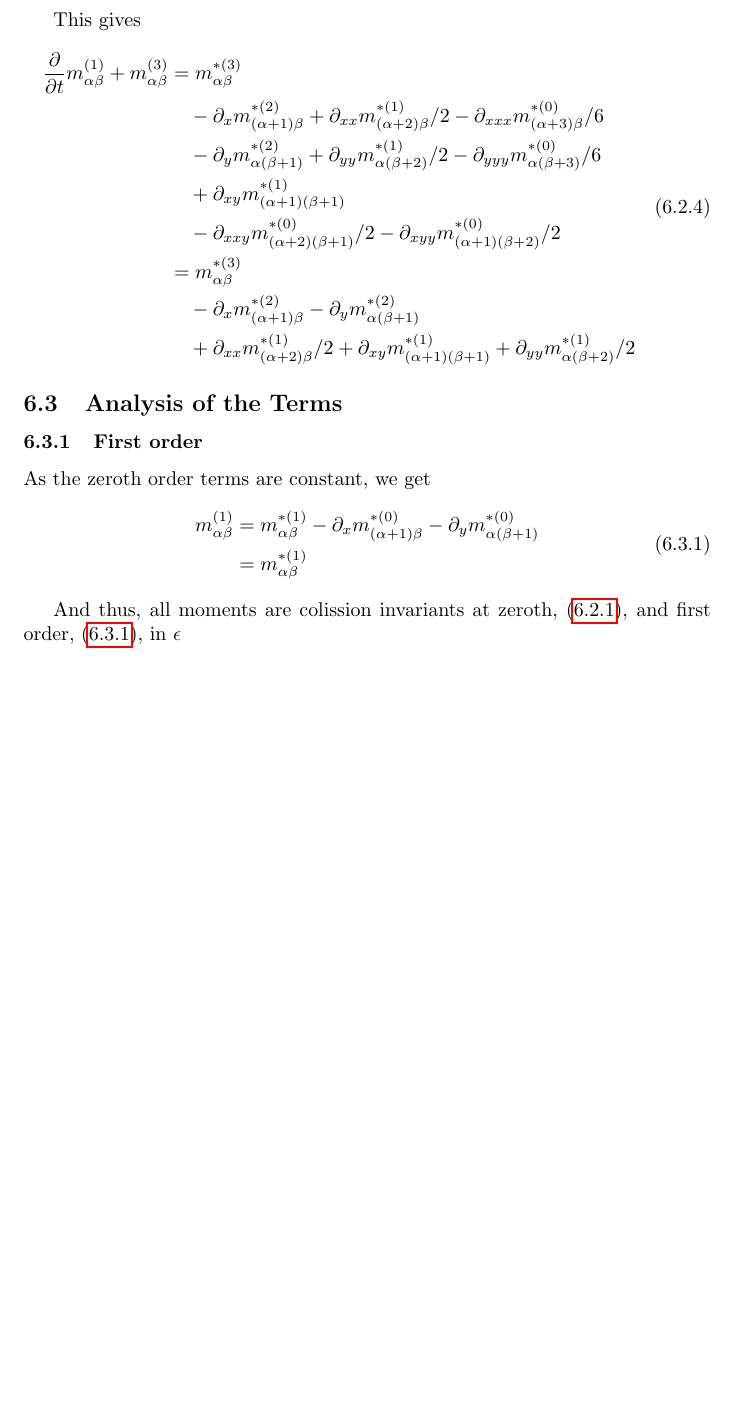
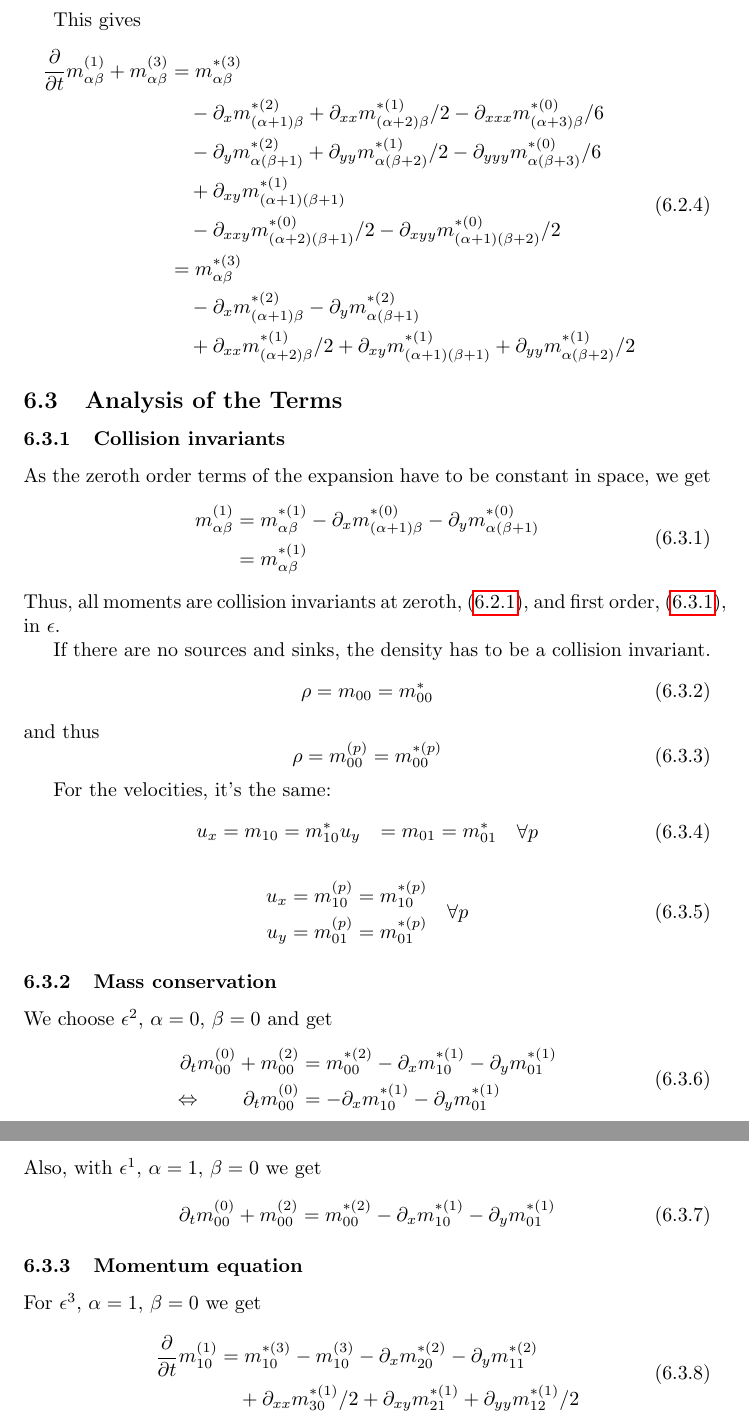
Before and after one commit to FlorianRohm/masters_thesis, a LaTeX document (papers/Geier2015507/notes.tex): part of page 24 of 24 before the commit and two parts of pages 24 and 25 of 25 after it, the two joined at a grey line, cut so that both start at the same text, the shorter picture padded with empty space. Compiled offline with pdfLaTeX.

Commit message:
results from erlangen

```diff
--- a/papers/Geier2015507/notes.tex
+++ b/papers/Geier2015507/notes.tex
@@ -1131,9 +1131,9 @@ This gives
 \subsection{Analysis of the Terms}
 \label{sub:Analysis of the Terms}
 
-\subsubsection{First order}
-\label{subs:First order}
-As the zeroth order terms are constant, we get
+\subsubsection{Collision invariants}
+\label{subs:Collision invariants}
+As the zeroth order terms of the expansion have to be constant in space, we get
 \begin{equation}
   \label{eq:first order analysis}
   \begin{aligned}
@@ -1144,9 +1144,58 @@ As the zeroth order terms are constant, we get
     & = m_{\alpha\beta}^{*(1)}
   \end{aligned}
 \end{equation}
+Thus, all moments are collision invariants at zeroth,~\eqref{eq:zeroth order in epsilon}, and first order,~\eqref{eq:first order analysis}, in $\epsilon$.
 
-And thus, all moments are colission invariants at zeroth,~\eqref{eq:zeroth order in epsilon}, and first order,~\eqref{eq:first order analysis}, in $\epsilon$
+If there are no sources and sinks, the density has to be a collision invariant.
+\begin{equation}
+    \rho  = m_{00} = m_{00}^*
+\end{equation}
+and thus
+\begin{equation}
+    \rho = m_{00}^{(p)} = m_{00}^{*(p)}
+\end{equation}
 
+For the velocities, it's the same:
+\begin{equation}
+  \begin{aligned}
+    u_x & = m_{10} = m_{10}^*
+    u_y & = m_{01} = m_{01}^* \\
+  \end{aligned} \quad \forall p
+\end{equation}
 
+\begin{equation}
+  \begin{aligned}
+    u_x & = m_{10}^{(p)} = m_{10}^{*(p)} \\
+    u_y & = m_{01}^{(p)} = m_{01}^{*(p)}
+  \end{aligned} \quad \forall p
+\end{equation}
+
+\subsubsection{Mass conservation}
+\label{subs:Mass conservation}
+
+We choose $\epsilon^2$, $\alpha=0$, $\beta=0$ and get
+\begin{equation}
+    \begin{aligned}
+      \partial_t m_{00}^{(0)} + m_{00}^{(2)} & =  m_{00}^{*(2)} - \partial_x m_{10}^{*(1)} - \partial_y m_{01}^{*(1)} \\
+      \equivalent \qquad \partial_t m_{00}^{(0)} & =  - \partial_x m_{10}^{*(1)} - \partial_y m_{01}^{*(1)}
+    \end{aligned}
+\end{equation}
+Also, with $\epsilon^1$, $\alpha=1$, $\beta=0$ we get
+\begin{equation}
+  \partial_t m_{00}^{(0)} + m_{00}^{(2)} =  m_{00}^{*(2)} - \partial_x m_{10}^{*(1)} - \partial_y m_{01}^{*(1)}
+\end{equation}
+
+\subsubsection{Momentum equation}
+\label{subs:Momentum equation}
+
+For $\epsilon^3$, $\alpha=1$, $\beta=0$ we get
+
+\begin{equation}
+  \begin{aligned}
+    \frac{\partial}{\partial t} m_{10}^{(1)}
+    & =  m_{10}^{*(3)} - m_{10}^{(3)} - \partial_x m_{20}^{*(2)} - \partial_y m_{11}^{*(2)}  \\
+    &\quad  + \partial_{xx} m_{30}^{*(1)}/2 + \partial_{xy} m_{21}^{*(1)} + \partial_{yy} m_{12}^{*(1)}/2
+  \end{aligned}
+\end{equation}
 
 \end{document}
```
Also changed, not shown: papers/Geier2015507/notes.tex (2 more changed lines).
